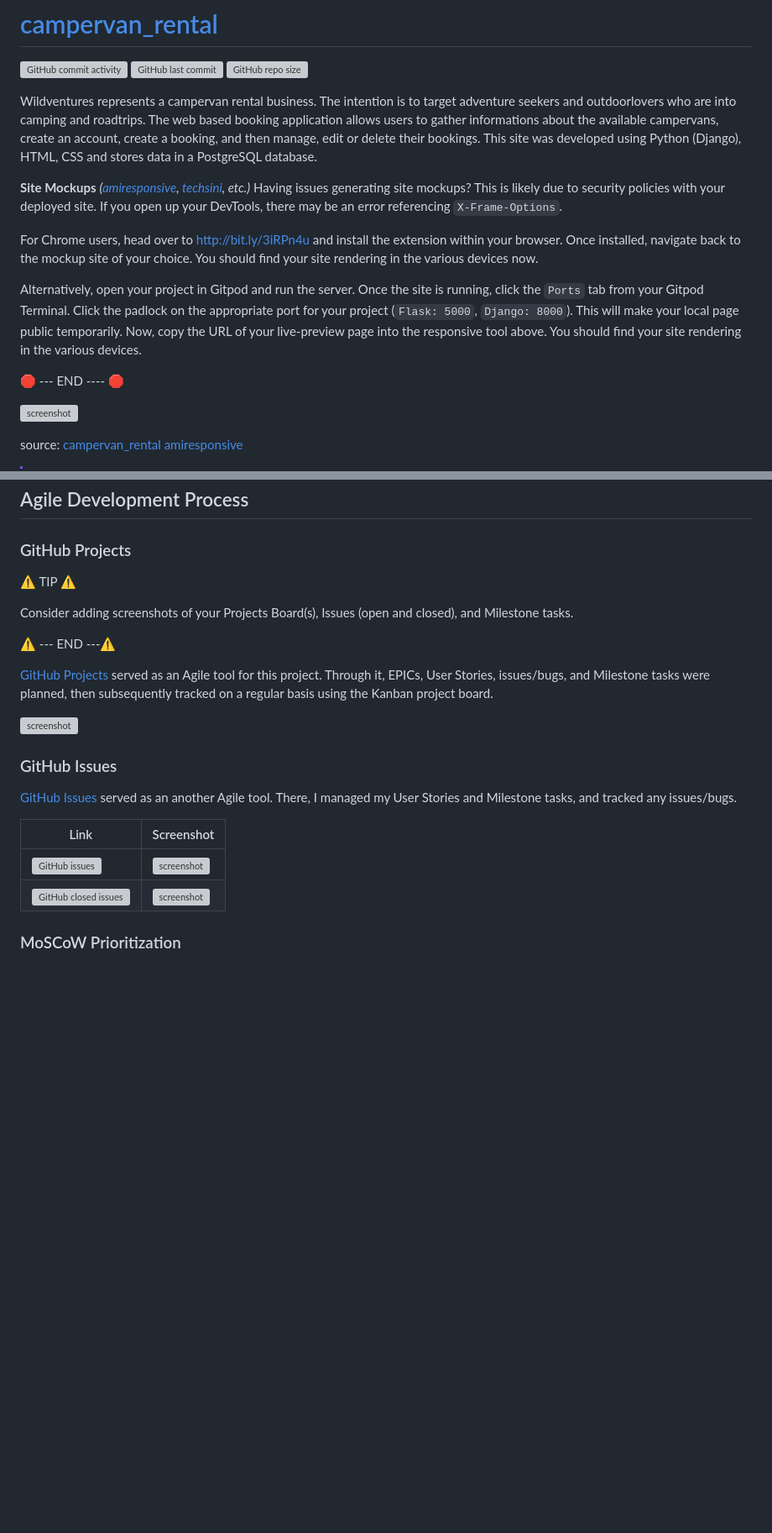
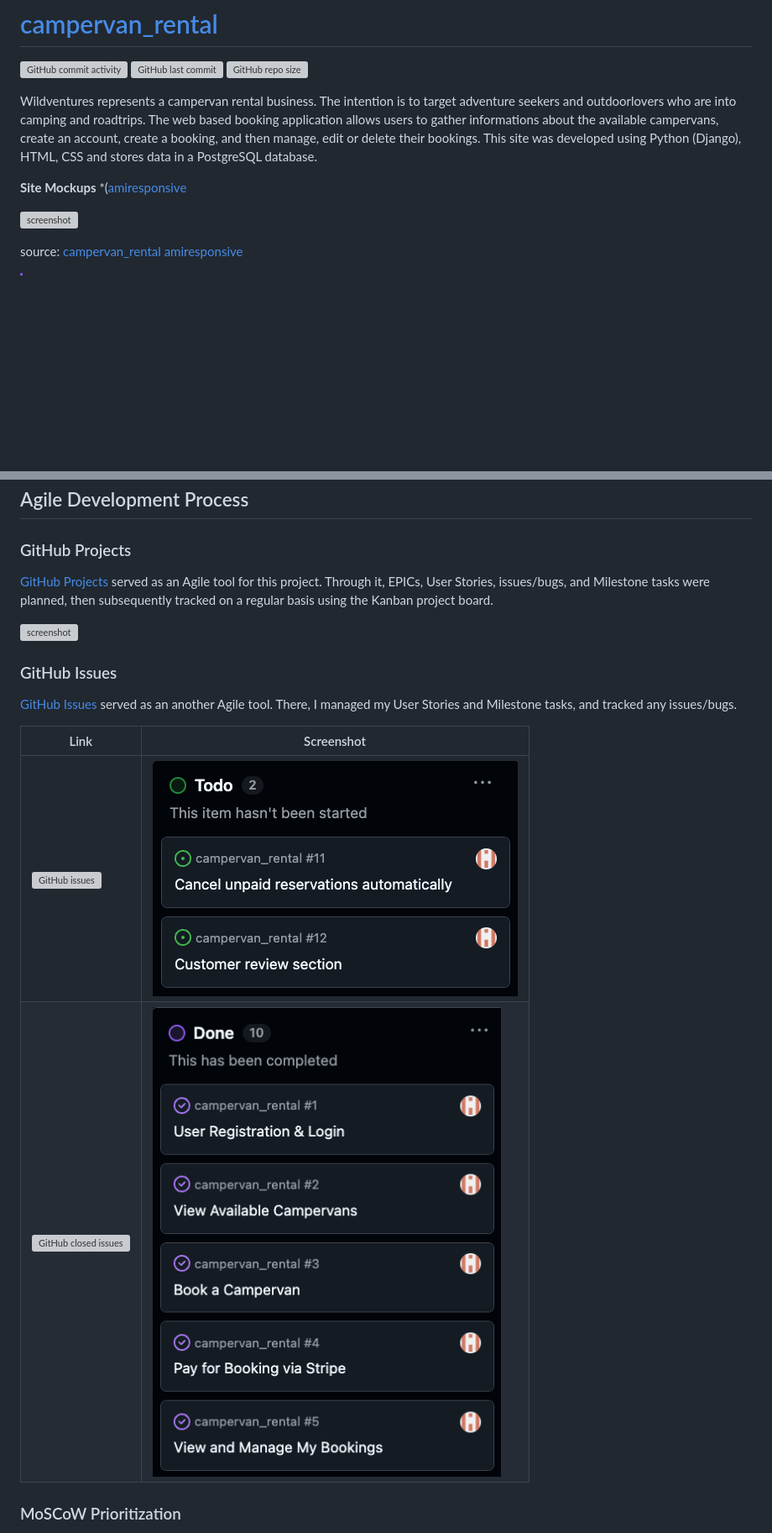
Before and after one commit to Maxcode0101/Wildventures, a Markdown page: README.md, 2 parts joined by grey strips. Shown: that part at 84% size. Drawn GitHub-style; pictures changed too: documentation/readme/gh-issues-closed.png (added), documentation/readme/gh-issues-open.png (added); blank space fills up the shorter version; grey boxes are pictures that could not be loaded.

```diff
--- a/README.md
+++ b/README.md
@@ -12,15 +12,7 @@
 Wildventures represents a campervan rental business. The intention is to target adventure seekers and outdoorlovers who are into camping and roadtrips. The web based booking application allows users to gather informations about the available campervans, create an account, create a booking, and then manage, edit or delete their bookings. This site was developed using Python (Django), HTML, CSS and stores data in a PostgreSQL database.
 
 **Site Mockups**
-*([amiresponsive](https://ui.dev/amiresponsive?url=https://campervan-rental-923a0b226ad3.herokuapp.com), [techsini](https://techsini.com/multi-mockup), etc.)*
-Having issues generating site mockups? This is likely due to security policies with your deployed site.
-If you open up your DevTools, there may be an error referencing `X-Frame-Options`.
-
-For Chrome users, head over to http://bit.ly/3iRPn4u and install the extension within your browser. Once installed, navigate back to the mockup site of your choice. You should find your site rendering in the various devices now.
-
-Alternatively, open your project in Gitpod and run the server. Once the site is running, click the `Ports` tab from your Gitpod Terminal. Click the padlock on the appropriate port for your project (`Flask: 5000`, `Django: 8000`). This will make your local page public temporarily. Now, copy the URL of your live-preview page into the responsive tool above. You should find your site rendering in the various devices.
-
-🛑 --- END ---- 🛑
+*([amiresponsive](https://ui.dev/amiresponsive?url=https://campervan-rental-923a0b226ad3.herokuapp.com)
 
 ![screenshot](documentation/mockup.png)
 
@@ -244,11 +197,5 @@ I have used Lucidchart to create an ERD.
 
 ### GitHub Projects
 
-⚠️ TIP ⚠️
-
-Consider adding screenshots of your Projects Board(s), Issues (open and closed), and Milestone tasks.
-
-⚠️ --- END ---⚠️
-
 [GitHub Projects](https://www.github.com/Maxcode0101/campervan_rental/projects) served as an Agile tool for this project. Through it, EPICs, User Stories, issues/bugs, and Milestone tasks were planned, then subsequently tracked on a regular basis using the Kanban project board.
 
@@ -260,8 +207,8 @@ Consider adding screenshots of your Projects Board(s), Issues (open and closed),
 
 | Link | Screenshot |
 | --- | --- |
-| [![GitHub issues](https://img.shields.io/github/issues/Maxcode0101/campervan_rental)](https://www.github.com/Maxcode0101/campervan_rental/issues) | ![screenshot](documentation/gh-issues-open.png) |
-| [![GitHub closed issues](https://img.shields.io/github/issues-closed/Maxcode0101/campervan_rental)](https://www.github.com/Maxcode0101/campervan_rental/issues?q=is%3Aissue+is%3Aclosed) | ![screenshot](documentation/gh-issues-closed.png) |
+| [![GitHub issues](https://img.shields.io/github/issues/Maxcode0101/campervan_rental)](https://www.github.com/Maxcode0101/campervan_rental/issues) | ![screenshot](documentation/readme/gh-issues-open.png) |
+| [![GitHub closed issues](https://img.shields.io/github/issues-closed/Maxcode0101/campervan_rental)](https://www.github.com/Maxcode0101/campervan_rental/issues?q=is%3Aissue+is%3Aclosed) | ![screenshot](documentation/readme/gh-issues-closed.png) |
 
 ### MoSCoW Prioritization
 
```
Also changed, not shown: other parts of README.md (+1 -40 lines), 1 other file.
